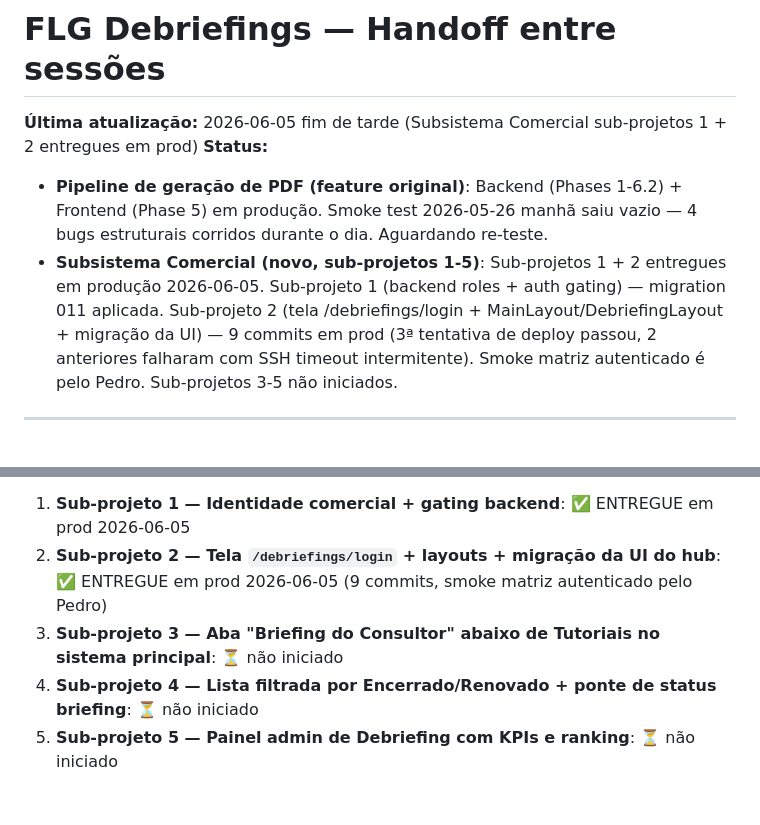
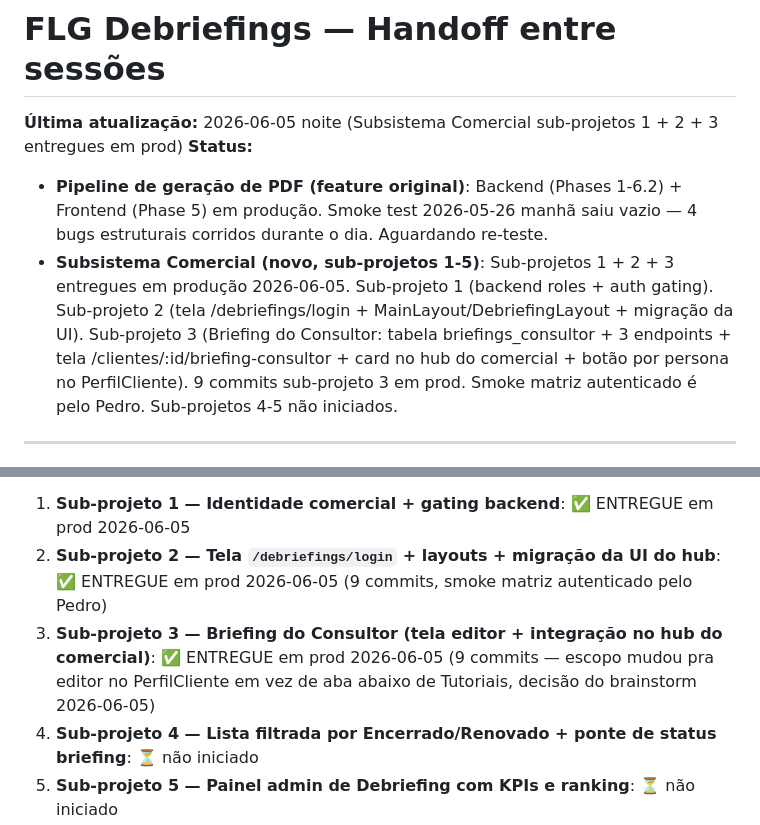
Before and after one commit to pedrooaranda/flg-docs-system, a Markdown page: docs/superpowers/HANDOFF-debriefings.md, 2 parts joined by grey strips. GitHub-like rendering; blank space fills up the shorter version.

Commit message:
docs(handoff): sub-projeto 3 entregue em prod

```diff
--- a/docs/superpowers/HANDOFF-debriefings.md
+++ b/docs/superpowers/HANDOFF-debriefings.md
@@ -1,9 +1,9 @@
 # FLG Debriefings — Handoff entre sessões
 
-**Última atualização:** 2026-06-05 fim de tarde (Subsistema Comercial sub-projetos 1 + 2 entregues em prod)
+**Última atualização:** 2026-06-05 noite (Subsistema Comercial sub-projetos 1 + 2 + 3 entregues em prod)
 **Status:**
 - **Pipeline de geração de PDF (feature original)**: Backend (Phases 1-6.2) + Frontend (Phase 5) em produção. Smoke test 2026-05-26 manhã saiu vazio — 4 bugs estruturais corridos durante o dia. Aguardando re-teste.
-- **Subsistema Comercial (novo, sub-projetos 1-5)**: Sub-projetos 1 + 2 entregues em produção 2026-06-05. Sub-projeto 1 (backend roles + auth gating) — migration 011 aplicada. Sub-projeto 2 (tela /debriefings/login + MainLayout/DebriefingLayout + migração da UI) — 9 commits em prod (3ª tentativa de deploy passou, 2 anteriores falharam com SSH timeout intermitente). Smoke matriz autenticado é pelo Pedro. Sub-projetos 3-5 não iniciados.
+- **Subsistema Comercial (novo, sub-projetos 1-5)**: Sub-projetos 1 + 2 + 3 entregues em produção 2026-06-05. Sub-projeto 1 (backend roles + auth gating). Sub-projeto 2 (tela /debriefings/login + MainLayout/DebriefingLayout + migração da UI). Sub-projeto 3 (Briefing do Consultor: tabela briefings_consultor + 3 endpoints + tela /clientes/:id/briefing-consultor + card no hub do comercial + botão por persona no PerfilCliente). 9 commits sub-projeto 3 em prod. Smoke matriz autenticado é pelo Pedro. Sub-projetos 4-5 não iniciados.
 
 ---
 
@@ -13,7 +13,7 @@ Plano maior decomposto em 5 sub-projetos sequenciais. Decomposição decidida no
 
 1. **Sub-projeto 1 — Identidade comercial + gating backend**: ✅ ENTREGUE em prod 2026-06-05
 2. **Sub-projeto 2 — Tela `/debriefings/login` + layouts + migração da UI do hub**: ✅ ENTREGUE em prod 2026-06-05 (9 commits, smoke matriz autenticado pelo Pedro)
-3. **Sub-projeto 3 — Aba "Briefing do Consultor" abaixo de Tutoriais no sistema principal**: ⏳ não iniciado
+3. **Sub-projeto 3 — Briefing do Consultor (tela editor + integração no hub do comercial)**: ✅ ENTREGUE em prod 2026-06-05 (9 commits — escopo mudou pra editor no PerfilCliente em vez de aba abaixo de Tutoriais, decisão do brainstorm 2026-06-05)
 4. **Sub-projeto 4 — Lista filtrada por Encerrado/Renovado + ponte de status briefing**: ⏳ não iniciado
 5. **Sub-projeto 5 — Painel admin de Debriefing com KPIs e ranking**: ⏳ não iniciado
 
```
